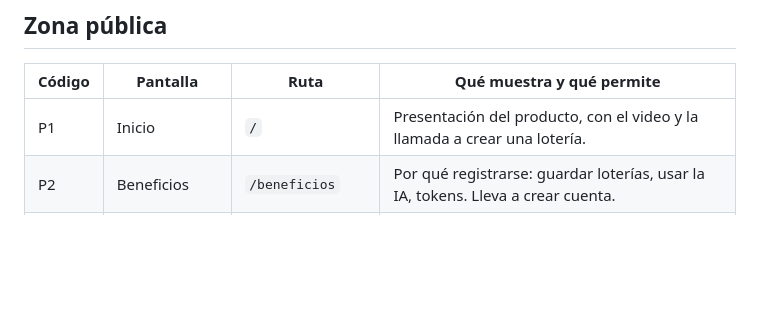
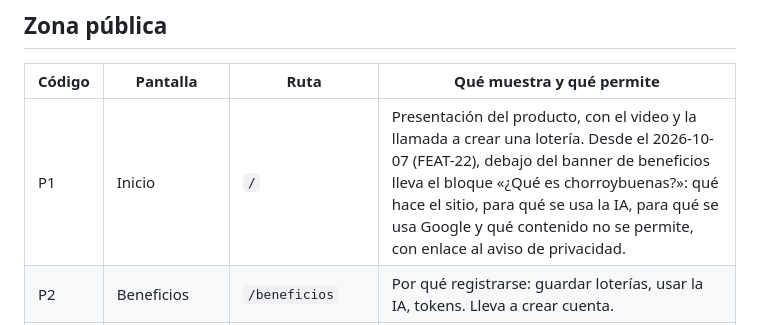
Before and after one commit to cvegam02/chorroybuenas, a Markdown page: docs/diseno-mockups.md, the part around the change. Rendered like a GitHub page; blank space fills up the shorter version.

```diff
--- a/docs/diseno-mockups.md
+++ b/docs/diseno-mockups.md
@@ -36,7 +36,7 @@ El sitio tiene cuatro zonas. Toda pantalla nueva debe pertenecer a una de ellas.
 
 | Código | Pantalla | Ruta | Qué muestra y qué permite |
 |---|---|---|---|
-| P1 | Inicio | `/` | Presentación del producto, con el video y la llamada a crear una lotería. |
+| P1 | Inicio | `/` | Presentación del producto, con el video y la llamada a crear una lotería. Desde el 2026-10-07 (FEAT-22), debajo del banner de beneficios lleva el bloque «¿Qué es chorroybuenas?»: qué hace el sitio, para qué se usa la IA, para qué se usa Google y qué contenido no se permite, con enlace al aviso de privacidad. |
 | P2 | Beneficios | `/beneficios` | Por qué registrarse: guardar loterías, usar la IA, tokens. Lleva a crear cuenta. |
 | P3 | ¿Cómo se juega? | `/como-se-juega` | Reglas del juego de la lotería. Informativa. |
 | P4 | ¿Qué es la lotería? | `/que-es-la-loteria` | Historia y contexto de la lotería mexicana. Informativa. |
```
Also changed, not shown: docs/contexto-negocio.md (+2 -0 lines), docs/features/FEAT-22-contenido-permitido.md (added, +86 -0 lines).
